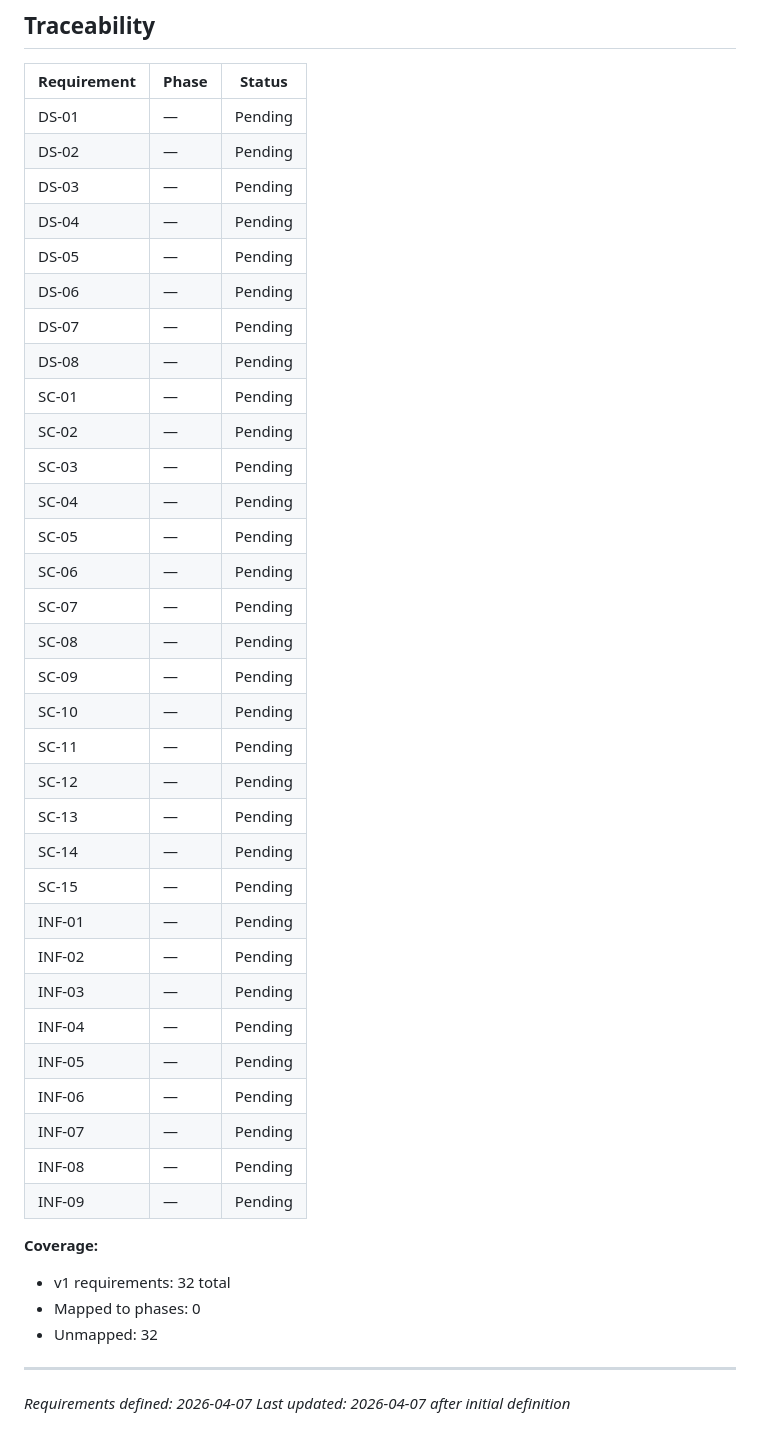
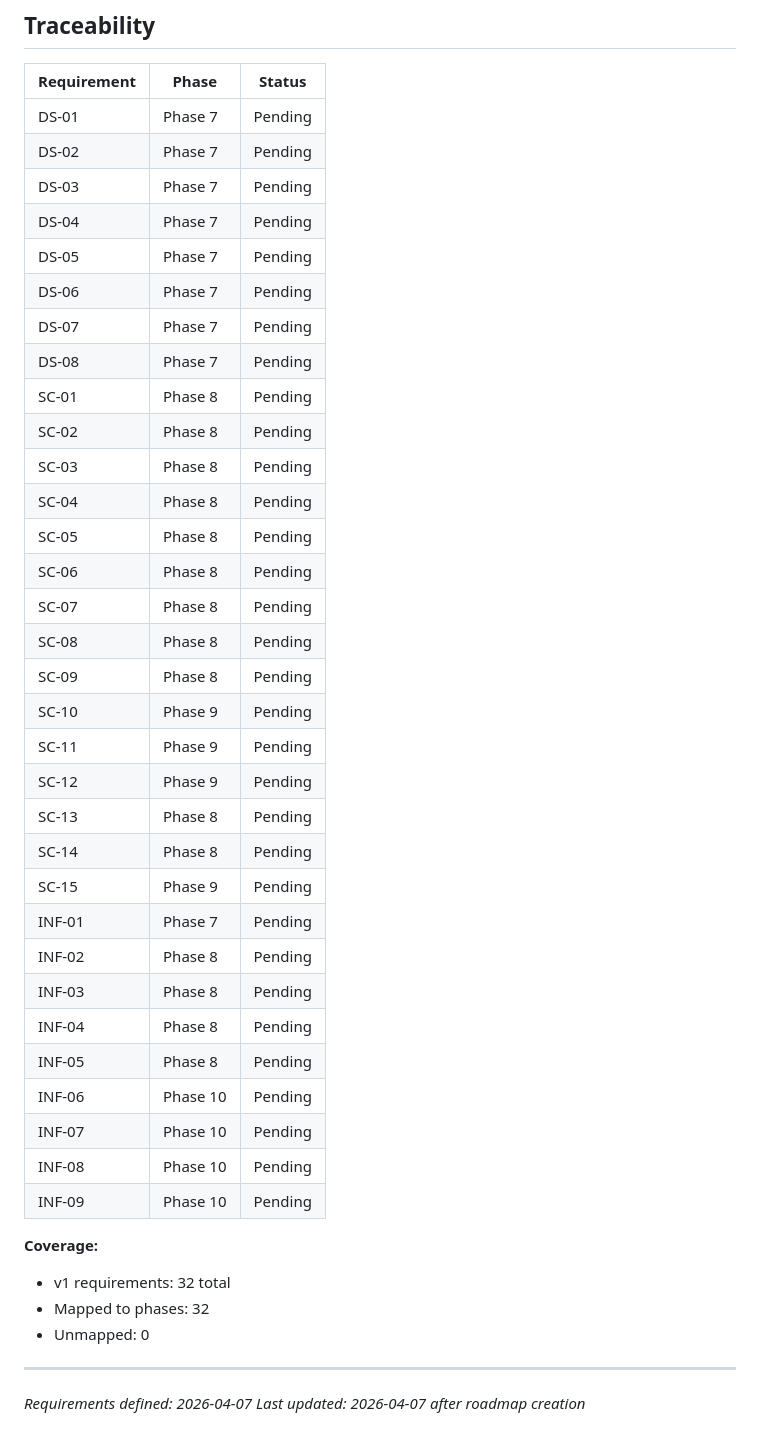
Before and after one commit to ReyemTech/mcp-canada, a Markdown page: .planning/REQUIREMENTS.md, the part around the change. Rendered like a GitHub page.

Commit message:
docs: create roadmap (4 phases)

```diff
--- a/.planning/REQUIREMENTS.md
+++ b/.planning/REQUIREMENTS.md
@@ -90,44 +90,44 @@
 
 | Requirement | Phase | Status |
 |-------------|-------|--------|
-| DS-01 | — | Pending |
-| DS-02 | — | Pending |
-| DS-03 | — | Pending |
-| DS-04 | — | Pending |
-| DS-05 | — | Pending |
-| DS-06 | — | Pending |
-| DS-07 | — | Pending |
-| DS-08 | — | Pending |
-| SC-01 | — | Pending |
-| SC-02 | — | Pending |
-| SC-03 | — | Pending |
-| SC-04 | — | Pending |
-| SC-05 | — | Pending |
-| SC-06 | — | Pending |
-| SC-07 | — | Pending |
-| SC-08 | — | Pending |
-| SC-09 | — | Pending |
-| SC-10 | — | Pending |
-| SC-11 | — | Pending |
-| SC-12 | — | Pending |
-| SC-13 | — | Pending |
-| SC-14 | — | Pending |
-| SC-15 | — | Pending |
-| INF-01 | — | Pending |
-| INF-02 | — | Pending |
-| INF-03 | — | Pending |
-| INF-04 | — | Pending |
-| INF-05 | — | Pending |
-| INF-06 | — | Pending |
-| INF-07 | — | Pending |
-| INF-08 | — | Pending |
-| INF-09 | — | Pending |
+| DS-01 | Phase 7 | Pending |
+| DS-02 | Phase 7 | Pending |
+| DS-03 | Phase 7 | Pending |
+| DS-04 | Phase 7 | Pending |
+| DS-05 | Phase 7 | Pending |
+| DS-06 | Phase 7 | Pending |
+| DS-07 | Phase 7 | Pending |
+| DS-08 | Phase 7 | Pending |
+| SC-01 | Phase 8 | Pending |
+| SC-02 | Phase 8 | Pending |
+| SC-03 | Phase 8 | Pending |
+| SC-04 | Phase 8 | Pending |
+| SC-05 | Phase 8 | Pending |
+| SC-06 | Phase 8 | Pending |
+| SC-07 | Phase 8 | Pending |
+| SC-08 | Phase 8 | Pending |
+| SC-09 | Phase 8 | Pending |
+| SC-10 | Phase 9 | Pending |
+| SC-11 | Phase 9 | Pending |
+| SC-12 | Phase 9 | Pending |
+| SC-13 | Phase 8 | Pending |
+| SC-14 | Phase 8 | Pending |
+| SC-15 | Phase 9 | Pending |
+| INF-01 | Phase 7 | Pending |
+| INF-02 | Phase 8 | Pending |
+| INF-03 | Phase 8 | Pending |
+| INF-04 | Phase 8 | Pending |
+| INF-05 | Phase 8 | Pending |
+| INF-06 | Phase 10 | Pending |
+| INF-07 | Phase 10 | Pending |
+| INF-08 | Phase 10 | Pending |
+| INF-09 | Phase 10 | Pending |
 
 **Coverage:**
 - v1 requirements: 32 total
-- Mapped to phases: 0
-- Unmapped: 32
+- Mapped to phases: 32
+- Unmapped: 0
 
 ---
 *Requirements defined: 2026-04-07*
-*Last updated: 2026-04-07 after initial definition*
+*Last updated: 2026-04-07 after roadmap creation*
```
Also changed, not shown: .planning/ROADMAP.md (added, +81 -0 lines), .planning/STATE.md (added, +63 -0 lines).
